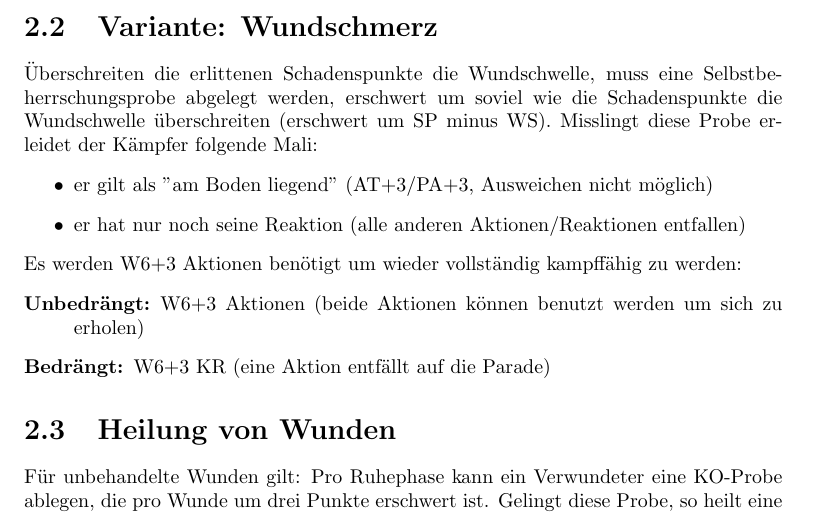
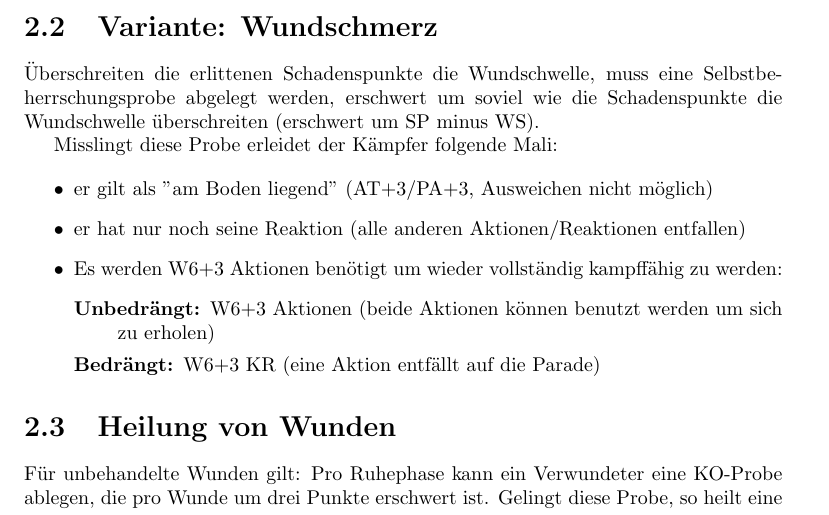
Before and after one commit to moiri/dsa_doc, a LaTeX document (kampf.tex, which reads chap/wunden.tex): part of page 7 of 37, cut so that both start at the same text. Compiled offline with pdfLaTeX.

Commit message:
change layout to work around bug

```diff
--- a/chap/wunden.tex
+++ b/chap/wunden.tex
@@ -20,16 +20,18 @@ Dadurch sinken AT, PA, FK, AW, GE um je 2 Punkte und die GS um einen Punkt.
 %------------------------------------------------------------------
 \section{Variante: Wundschmerz}
 Überschreiten die erlittenen Schadenspunkte die Wundschwelle, muss eine Selbstbeherrschungsprobe abgelegt werden, erschwert um soviel wie die Schadenspunkte die Wundschwelle überschreiten (erschwert um SP minus WS).
+
 Misslingt diese Probe erleidet der Kämpfer folgende Mali:
+
 \begin{itemize}
     \item er gilt als "am Boden liegend" (AT+3/PA+3, Ausweichen nicht möglich)
     \item er hat nur noch seine Reaktion (alle anderen Aktionen/Reaktionen entfallen)
+    \item Es werden W6+3 Aktionen benötigt um wieder vollständig kampffähig zu werden:
+    \begin{description}
+        \item[Unbedrängt:] W6+3 Aktionen (beide Aktionen können benutzt werden um sich zu erholen)
+        \item[Bedrängt:] W6+3 KR (eine Aktion entfällt auf die Parade)
+    \end{description}
 \end{itemize}
-Es werden W6+3 Aktionen benötigt um wieder vollständig kampffähig zu werden:
-\begin{description}
-    \item[Unbedrängt:] W6+3 Aktionen (beide Aktionen können benutzt werden um sich zu erholen)
-    \item[Bedrängt:] W6+3 KR (eine Aktion entfällt auf die Parade)
-\end{description}
 
 %------------------------------------------------------------------
 \section{Heilung von Wunden}
```
